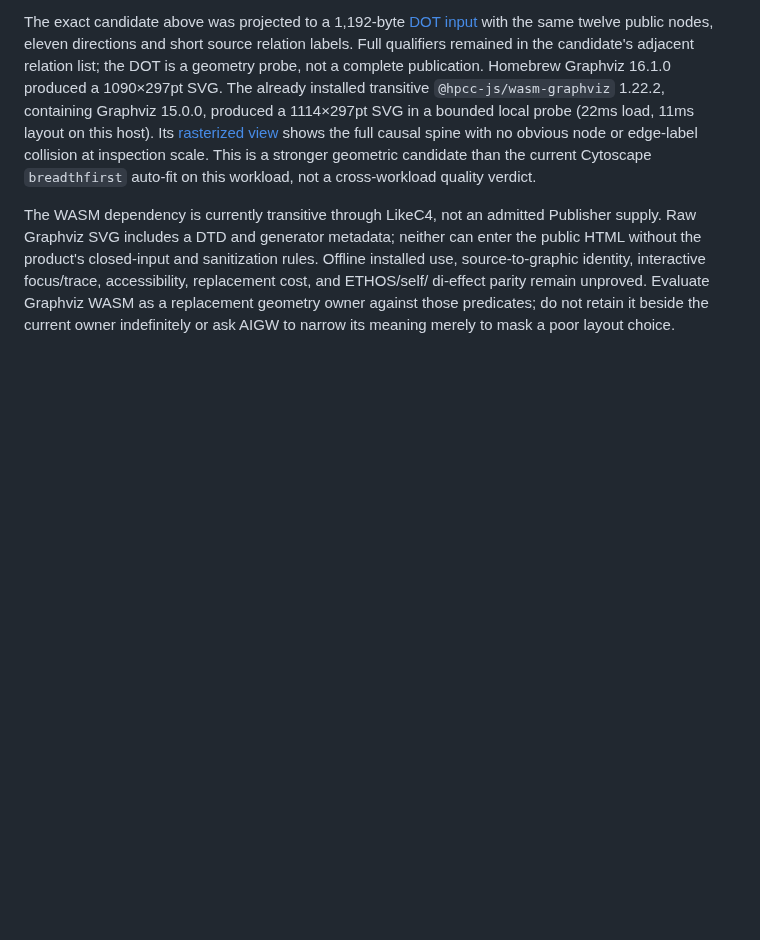
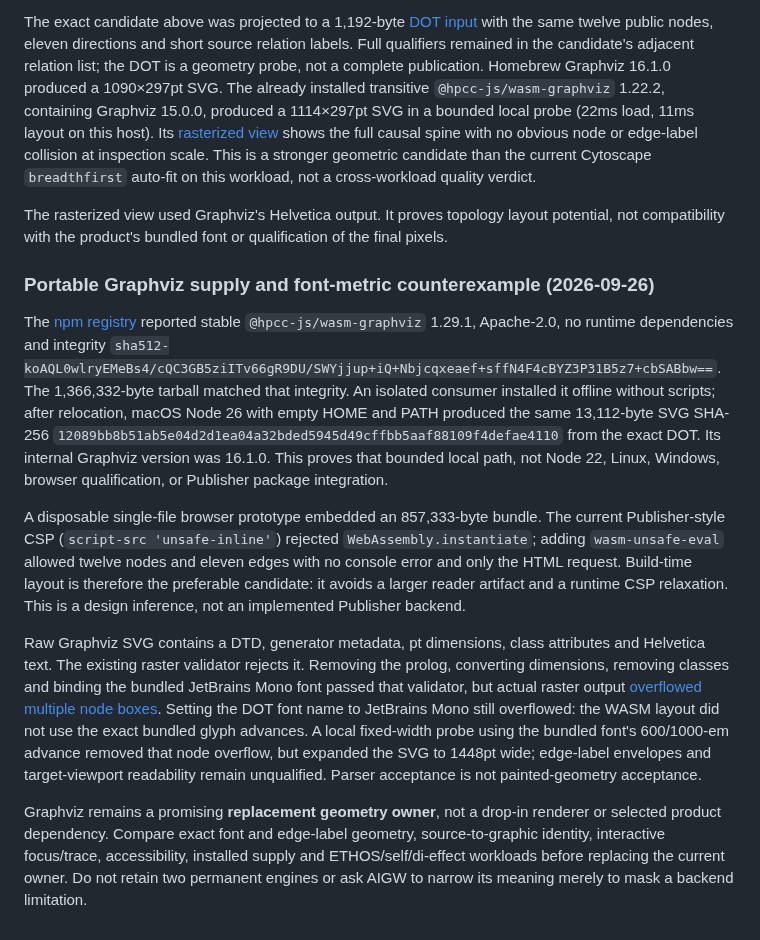
Before and after one commit to HengYangDS/architecture-publisher, a Markdown page: docs/research/mechanism-evaluation.md, the part around the change. GitHub-like rendering; blank space fills up the shorter version.

Commit message:
docs(layout): qualify portable Graphviz font and CSP limits

```diff
--- a/docs/research/mechanism-evaluation.md
+++ b/docs/research/mechanism-evaluation.md
@@ -1422,12 +1422,47 @@ spine with no obvious node or edge-label collision at inspection scale. This
 is a stronger geometric candidate than the current Cytoscape `breadthfirst`
 auto-fit on this workload, not a cross-workload quality verdict.
 
-The WASM dependency is currently transitive through LikeC4, not an admitted
-Publisher supply. Raw Graphviz SVG includes a DTD and generator metadata;
-neither can enter the public HTML without the product's closed-input and
-sanitization rules. Offline installed use, source-to-graphic identity,
-interactive focus/trace, accessibility, replacement cost, and ETHOS/self/
-di-effect parity remain unproved. Evaluate Graphviz WASM as a replacement
-geometry owner against those predicates; do not retain it beside the current
-owner indefinitely or ask AIGW to narrow its meaning merely to mask a poor
-layout choice.
+The rasterized view used Graphviz's Helvetica output. It proves topology
+layout potential, not compatibility with the product's bundled font or
+qualification of the final pixels.
+
+### Portable Graphviz supply and font-metric counterexample (2026-09-26)
+
+The [npm registry](https://registry.npmjs.org/@hpcc-js/wasm-graphviz/1.29.1)
+reported stable `@hpcc-js/wasm-graphviz` 1.29.1, Apache-2.0, no runtime
+dependencies and integrity
+`sha512-koAQL0wlryEMeBs4/cQC3GB5ziITv66gR9DU/SWYjjup+iQ+Nbjcqxeaef+sffN4F4cBYZ3P31B5z7+cbSABbw==`.
+The 1,366,332-byte tarball matched that integrity. An isolated consumer
+installed it offline without scripts; after relocation, macOS Node 26 with
+empty HOME and PATH produced the same 13,112-byte SVG SHA-256
+`12089bb8b51ab5e04d2d1ea04a32bded5945d49cffbb5aaf88109f4defae4110`
+from the exact DOT. Its internal Graphviz version was 16.1.0. This proves
+that bounded local path, not Node 22, Linux, Windows, browser qualification,
+or Publisher package integration.
+
+A disposable single-file browser prototype embedded an 857,333-byte bundle.
+The current Publisher-style CSP (`script-src 'unsafe-inline'`) rejected
+`WebAssembly.instantiate`; adding `wasm-unsafe-eval` allowed twelve nodes and
+eleven edges with no console error and only the HTML request. Build-time
+layout is therefore the preferable candidate: it avoids a larger reader
+artifact and a runtime CSP relaxation. This is a design inference, not an
+implemented Publisher backend.
+
+Raw Graphviz SVG contains a DTD, generator metadata, pt dimensions, class
+attributes and Helvetica text. The existing raster validator rejects it.
+Removing the prolog, converting dimensions, removing classes and binding the
+bundled JetBrains Mono font passed that validator, but actual raster output
+[overflowed multiple node boxes](evidence/aigw-graphviz-font-mismatch.png).
+Setting the DOT font name to JetBrains Mono still overflowed: the WASM layout
+did not use the exact bundled glyph advances. A local fixed-width probe using
+the bundled font's 600/1000-em advance removed that node overflow, but
+expanded the SVG to 1448pt wide; edge-label envelopes and target-viewport
+readability remain unqualified. Parser acceptance is not painted-geometry
+acceptance.
+
+Graphviz remains a promising **replacement geometry owner**, not a drop-in
+renderer or selected product dependency. Compare exact font and edge-label
+geometry, source-to-graphic identity, interactive focus/trace, accessibility,
+installed supply and ETHOS/self/di-effect workloads before replacing the
+current owner. Do not retain two permanent engines or ask AIGW to narrow its
+meaning merely to mask a backend limitation.
```
Also changed, not shown: docs/research/evidence/aigw-graphviz-font-mismatch.png (added), 1 other file.
